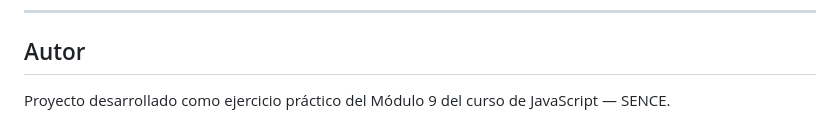
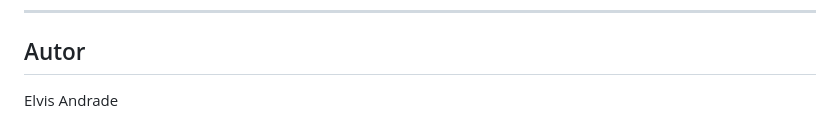
Before and after one commit to portafolio-elvis/buscador-recetas-elvis, a Markdown page: README.md, the part around the change. Drawn GitHub-style.

```diff
--- a/README.md
+++ b/README.md
@@ -126,4 +126,4 @@ No requiere instalación ni servidor de backend. Solo abre el archivo `index.htm
 
 ## Autor
 
-Proyecto desarrollado como ejercicio práctico del Módulo 9 del curso de JavaScript — SENCE.
+Elvis Andrade
```
